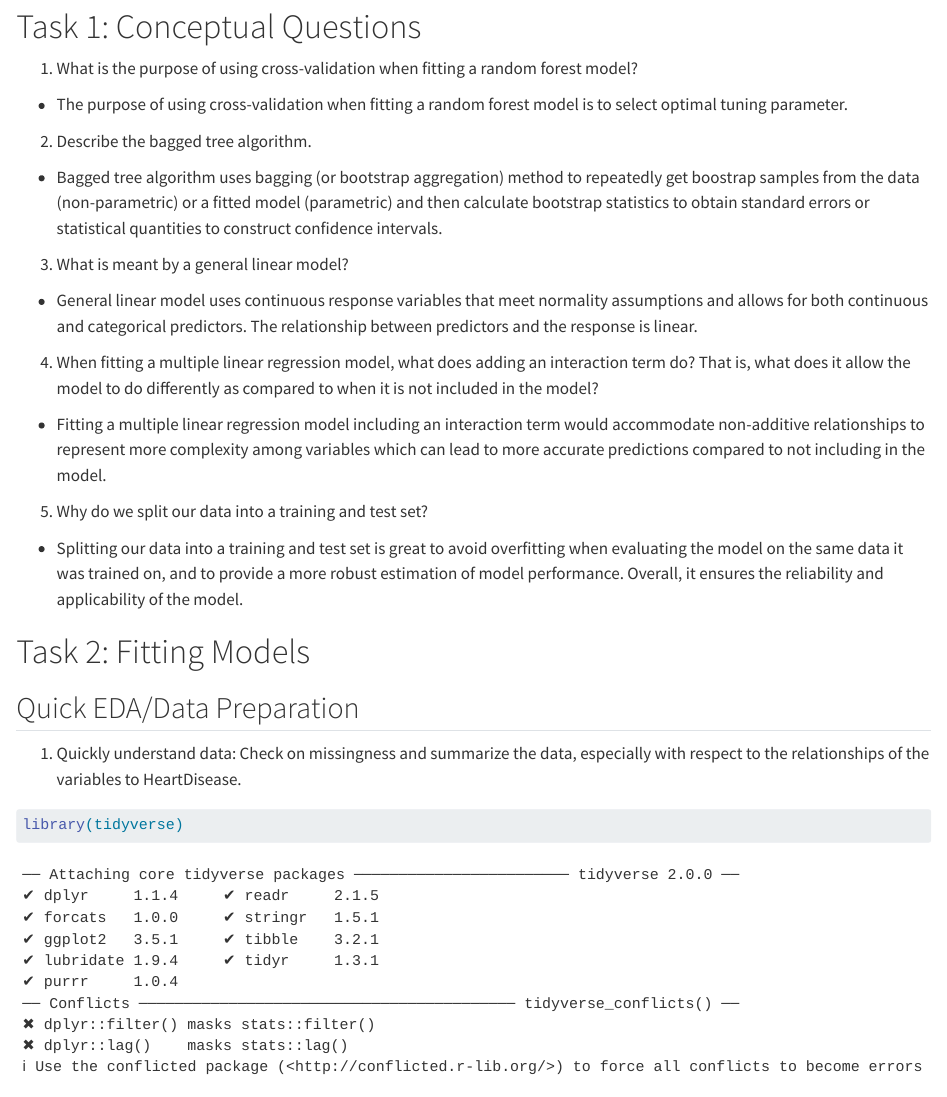
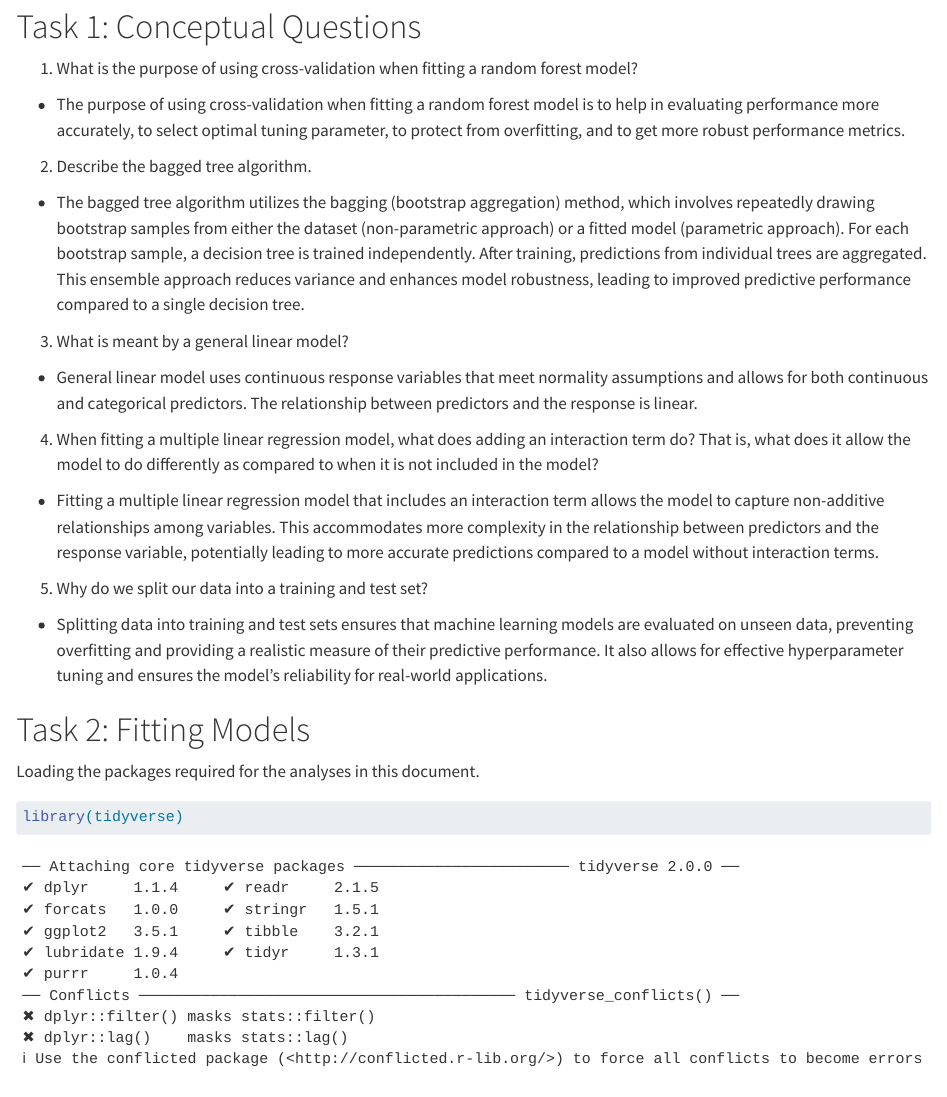
Before and after one commit to jiayanglu/Homework5, a Quarto document (Homework_5.qmd): the page in a window 1100 px wide, from 80 px down. Rendered offline with R 4.5, knitr and Pandoc in place of Quarto, with nearby package versions; long lines of code are wrapped.

Commit message:
some revisions

````diff
--- a/Homework_5.qmd
+++ b/Homework_5.qmd
@@ -10,11 +10,11 @@ editor_options:
 
 1.  What is the purpose of using cross-validation when fitting a random forest model?
 
--   The purpose of using cross-validation when fitting a random forest model is to select optimal tuning parameter.
+-   The purpose of using cross-validation when fitting a random forest model is to help in evaluating performance more accurately, to select optimal tuning parameter, to protect from overfitting, and to get more robust performance metrics.
 
 2.  Describe the bagged tree algorithm.
 
--   Bagged tree algorithm uses bagging (or bootstrap aggregation) method to repeatedly get boostrap samples from the data (non-parametric) or a fitted model (parametric) and then calculate bootstrap statistics to obtain standard errors or statistical quantities to construct confidence intervals.
+-   The bagged tree algorithm utilizes the bagging (bootstrap aggregation) method, which involves repeatedly drawing bootstrap samples from either the dataset (non-parametric approach) or a fitted model (parametric approach). For each bootstrap sample, a decision tree is trained independently. After training, predictions from individual trees are aggregated. This ensemble approach reduces variance and enhances model robustness, leading to improved predictive performance compared to a single decision tree.
 
 3.  What is meant by a general linear model?
 
@@ -22,17 +22,15 @@ editor_options:
 
 4.  When fitting a multiple linear regression model, what does adding an interaction term do? That is, what does it allow the model to do differently as compared to when it is not included in the model?
 
--   Fitting a multiple linear regression model including an interaction term would accommodate non-additive relationships to represent more complexity among variables which can lead to more accurate predictions compared to not including in the model.
+-   Fitting a multiple linear regression model that includes an interaction term allows the model to capture non-additive relationships among variables. This accommodates more complexity in the relationship between predictors and the response variable, potentially leading to more accurate predictions compared to a model without interaction terms.
 
 5.  Why do we split our data into a training and test set?
 
--   Splitting our data into a training and test set is great to avoid overfitting when evaluating the model on the same data it was trained on, and to provide a more robust estimation of model performance. Overall, it ensures the reliability and applicability of the model.
+-   Splitting data into training and test sets ensures that machine learning models are evaluated on unseen data, preventing overfitting and providing a realistic measure of their predictive performance. It also allows for effective hyperparameter tuning and ensures the model's reliability for real-world applications.
 
 # Task 2: Fitting Models
 
-## Quick EDA/Data Preparation
-
-1.  Quickly understand data: Check on missingness and summarize the data, especially with respect to the relationships of the variables to HeartDisease.
+Loading the packages required for the analyses in this document.
 
 ```{r}
 library(tidyverse)
````
Also changed, not shown: docs/search.json, Homework_5.qmd (6 more changed lines), 2 other files.
